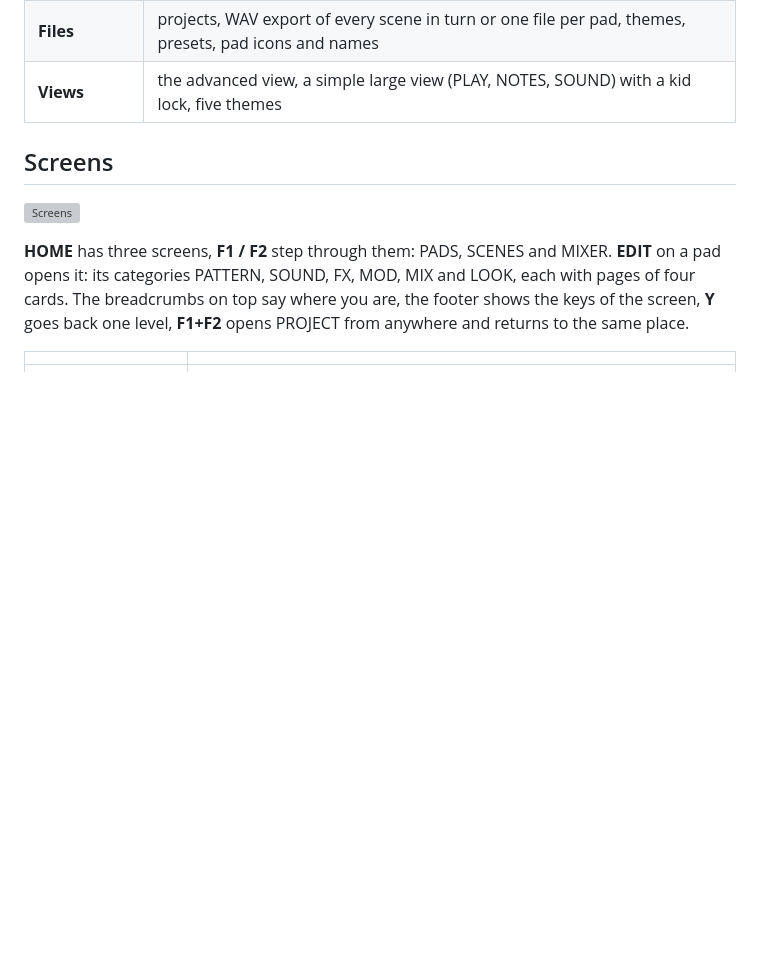
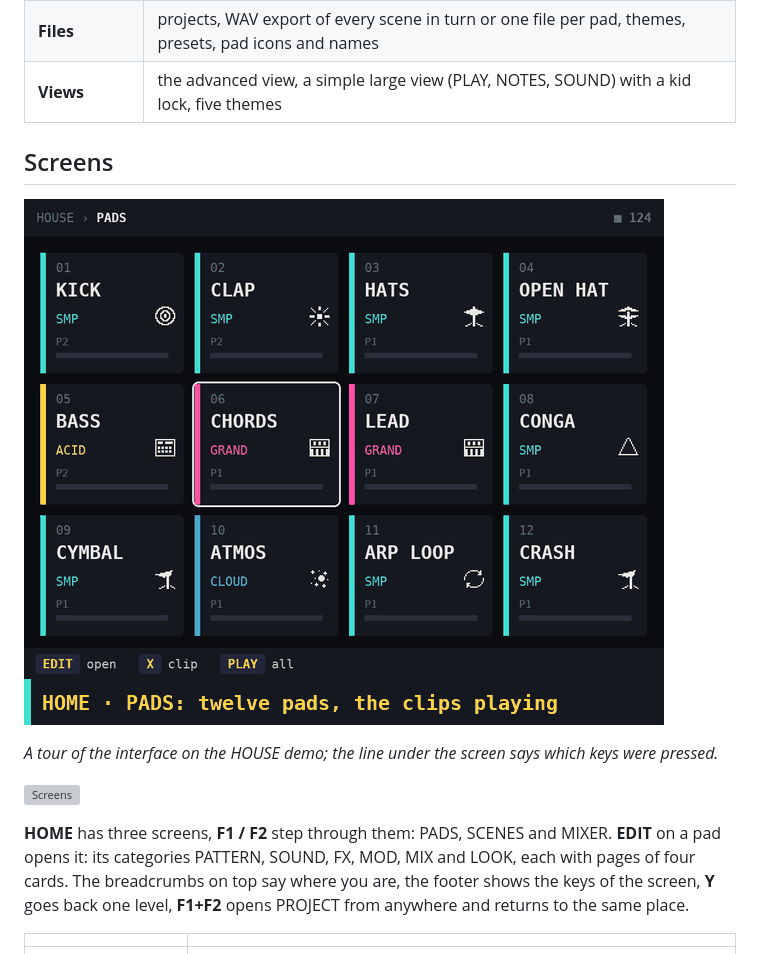
Before and after one commit to obhateion/brickpad, a Markdown page: README.md, the part around the change. GitHub-like rendering; pictures changed too: docs/images/tour.gif (added); blank space fills up the shorter version; grey boxes are pictures that could not be loaded.

```diff
--- a/README.md
+++ b/README.md
@@ -39,6 +39,10 @@ screen, no mouse, the hands stay on the device.
 | **Views** | the advanced view, a simple large view (PLAY, NOTES, SOUND) with a kid lock, five themes |
 
 ## Screens
+
+![A tour: HOME, scenes, the mixer and its drawer, a pad, the piano roll, SOUND, the jump, FX, LFO, steps, PROJECT](docs/images/tour.gif)
+
+*A tour of the interface on the HOUSE demo; the line under the screen says which keys were pressed.*
 
 ![Screens](docs/images/screens.svg)
 
```
Also changed, not shown: README.ru.md (+4 -0 lines), 1 other file.
